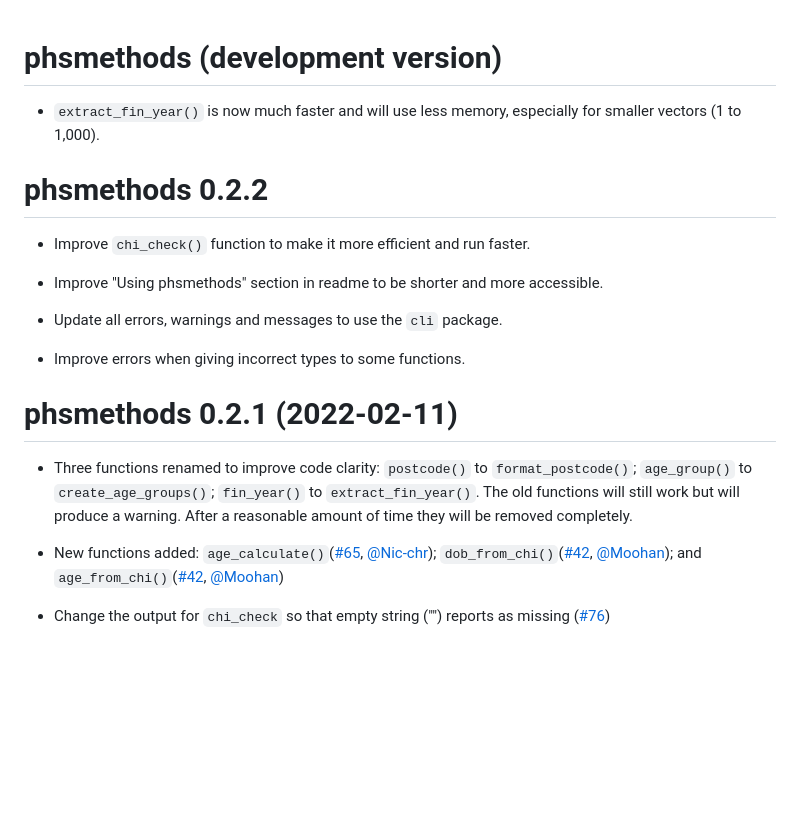
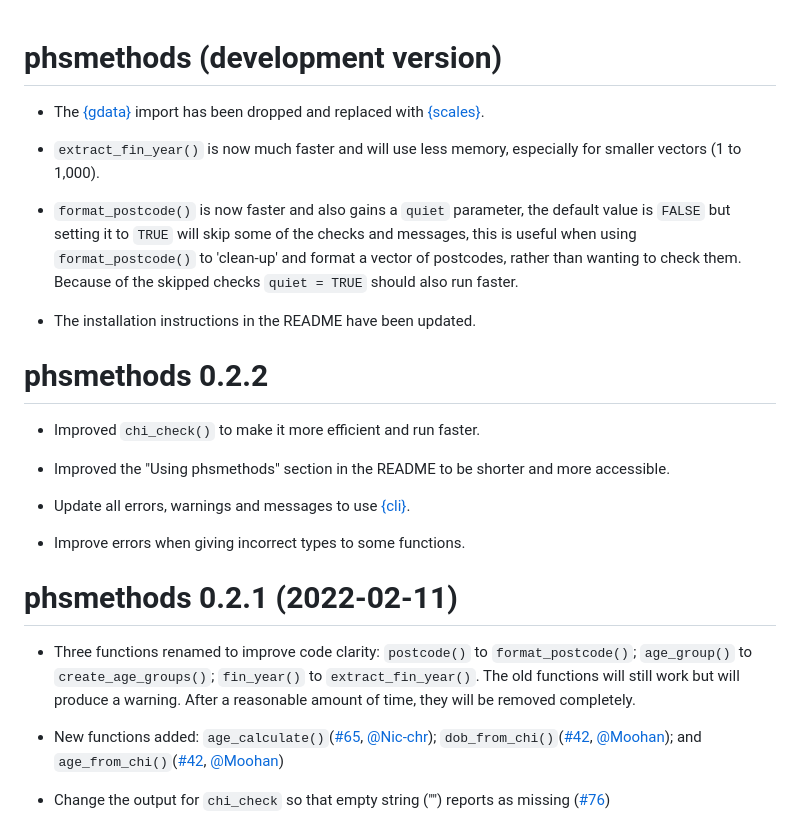
Before and after one commit to Public-Health-Scotland/phsmethods, a Markdown page: NEWS.md, the part around the change. Rendered like a GitHub page; blank space fills up the shorter version.

```diff
--- a/NEWS.md
+++ b/NEWS.md
@@ -1,20 +1,26 @@
 # phsmethods (development version)
+
+- The [{gdata}](https://github.com/r-gregmisc/gdata) import has been dropped and replaced with [{scales}](https://scales.r-lib.org/).
 
 - `extract_fin_year()` is now much faster and will use less memory, especially for smaller vectors (1 to 1,000).
 
+- `format_postcode()` is now faster and also gains a `quiet` parameter, the default value is `FALSE` but setting it to `TRUE` will skip some of the checks and messages, this is useful when using `format_postcode()` to 'clean-up' and format a vector of postcodes, rather than wanting to check them. Because of the skipped checks `quiet = TRUE` should also run faster.
+
+- The installation instructions in the README have been updated.
+
 # phsmethods 0.2.2
 
-- Improve `chi_check()` function to make it more efficient and run faster.
+- Improved `chi_check()` to make it more efficient and run faster.
 
-- Improve "Using phsmethods" section in readme to be shorter and more accessible.
+- Improved the "Using phsmethods" section in the README to be shorter and more accessible.
 
-- Update all errors, warnings and messages to use the `cli` package.
+- Update all errors, warnings and messages to use [{cli}](https://cli.r-lib.org/).
 
 - Improve errors when giving incorrect types to some functions.
 
 # phsmethods 0.2.1 (2022-02-11)
 
-- Three functions renamed to improve code clarity: `postcode()` to `format_postcode()`; `age_group()` to `create_age_groups()`; `fin_year()` to `extract_fin_year()`. The old functions will still work but will produce a warning. After a reasonable amount of time they will be removed completely.
+- Three functions renamed to improve code clarity: `postcode()` to `format_postcode()`; `age_group()` to `create_age_groups()`; `fin_year()` to `extract_fin_year()`. The old functions will still work but will produce a warning. After a reasonable amount of time, they will be removed completely.
 
 - New functions added:
 `age_calculate()`([#65](https://github.com/Public-Health-Scotland/phsmethods/issues/65), [@Nic-chr](https://github.com/Nic-Chr));
```
